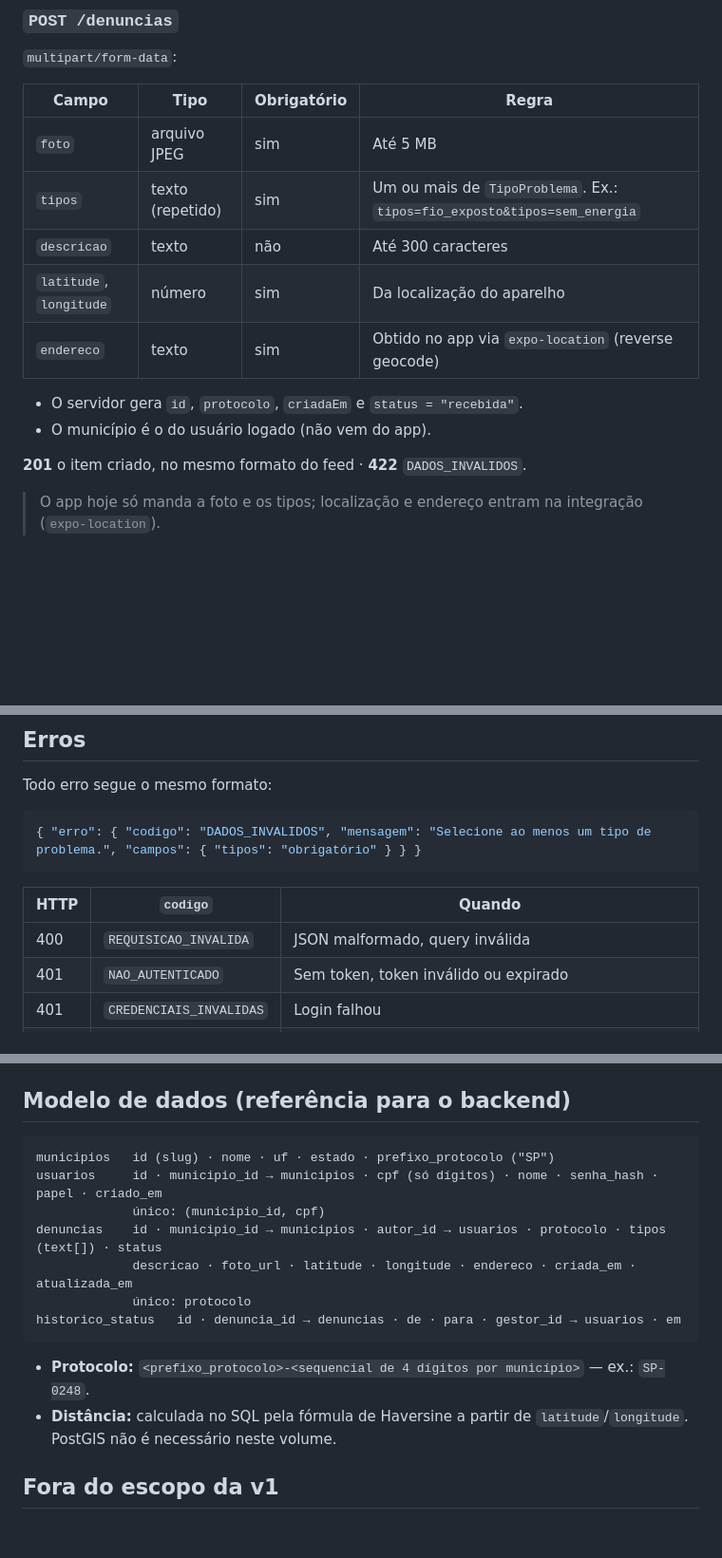
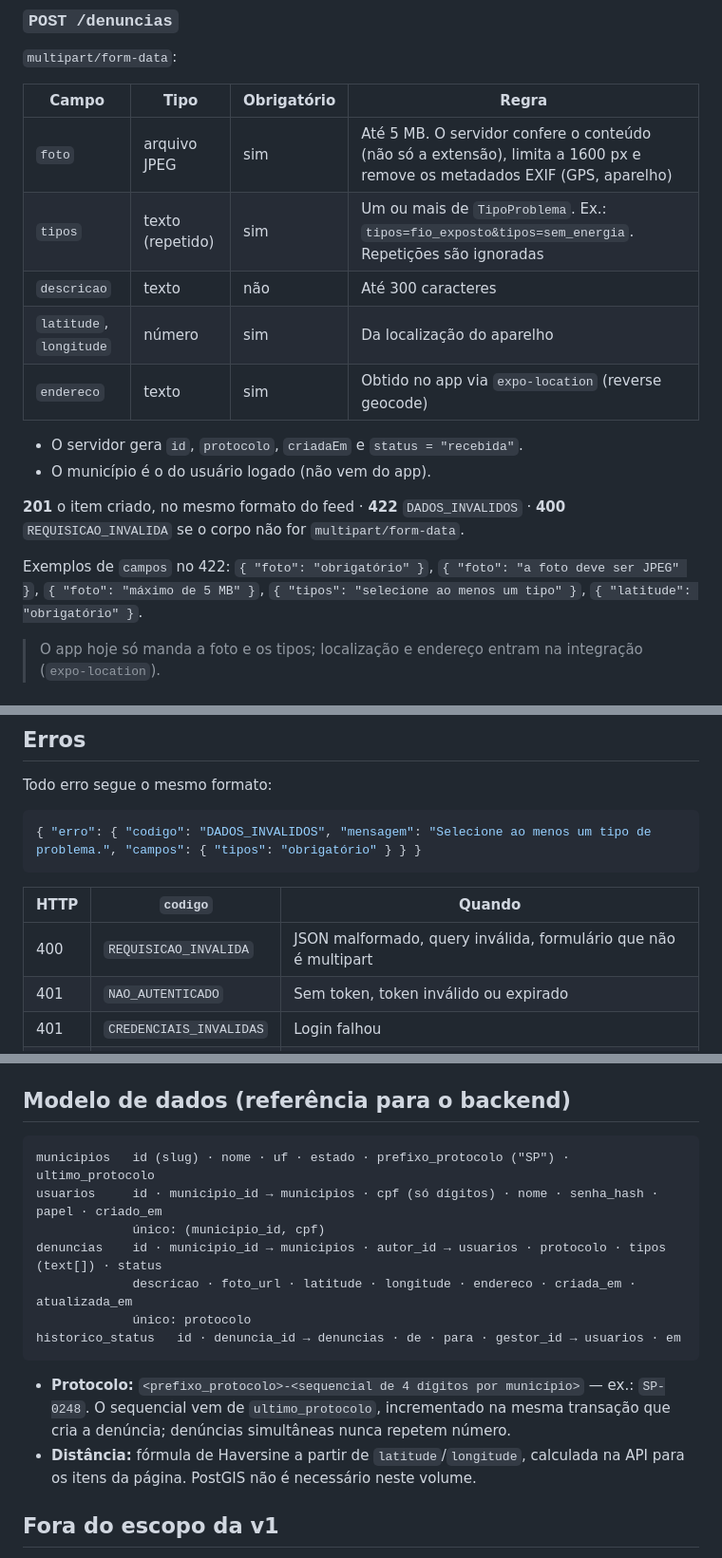
Before and after one commit to felipengr/SmartPost-frontend, a Markdown page: docs/API.md, 3 parts joined by grey strips. Shown at 95% size. Rendered like a GitHub page; blank space fills up the shorter version.

Commit message:
docs: regras do POST /denuncias e contador de protocolo
- foto: conteúdo conferido, redimensionada e sem EXIF; exemplos de 422
- 400 quando o corpo não é multipart
- modelo de dados: municipios.ultimo_protocolo gera o sequencial

Co-Authored-By: Claude Opus 5.5 <noreply@anthropic.com>

````diff
--- a/docs/API.md
+++ b/docs/API.md
@@ -161,8 +161,8 @@ Mesmo formato e paginação de `GET /denuncias`, filtrado pelo autor = usuário
 
 | Campo | Tipo | Obrigatório | Regra |
 |---|---|---|---|
-| `foto` | arquivo JPEG | sim | Até 5 MB |
-| `tipos` | texto (repetido) | sim | Um ou mais de `TipoProblema`. Ex.: `tipos=fio_exposto&tipos=sem_energia` |
+| `foto` | arquivo JPEG | sim | Até 5 MB. O servidor confere o conteúdo (não só a extensão), limita a 1600 px e remove os metadados EXIF (GPS, aparelho) |
+| `tipos` | texto (repetido) | sim | Um ou mais de `TipoProblema`. Ex.: `tipos=fio_exposto&tipos=sem_energia`. Repetições são ignoradas |
 | `descricao` | texto | não | Até 300 caracteres |
 | `latitude`, `longitude` | número | sim | Da localização do aparelho |
 | `endereco` | texto | sim | Obtido no app via `expo-location` (reverse geocode) |
@@ -170,7 +170,9 @@ Mesmo formato e paginação de `GET /denuncias`, filtrado pelo autor = usuário
 - O servidor gera `id`, `protocolo`, `criadaEm` e `status = "recebida"`.
 - O município é o do usuário logado (não vem do app).
 
-**201** o item criado, no mesmo formato do feed · **422** `DADOS_INVALIDOS`.
+**201** o item criado, no mesmo formato do feed · **422** `DADOS_INVALIDOS` · **400** `REQUISICAO_INVALIDA` se o corpo não for `multipart/form-data`.
+
+Exemplos de `campos` no 422: `{ "foto": "obrigatório" }`, `{ "foto": "a foto deve ser JPEG" }`, `{ "foto": "máximo de 5 MB" }`, `{ "tipos": "selecione ao menos um tipo" }`, `{ "latitude": "obrigatório" }`.
 
 > O app hoje só manda a foto e os tipos; localização e endereço entram na integração (`expo-location`).
 
@@ -226,7 +228,7 @@ Todo erro segue o mesmo formato:
 
 | HTTP | `codigo` | Quando |
 |---|---|---|
-| 400 | `REQUISICAO_INVALIDA` | JSON malformado, query inválida |
+| 400 | `REQUISICAO_INVALIDA` | JSON malformado, query inválida, formulário que não é multipart |
 | 401 | `NAO_AUTENTICADO` | Sem token, token inválido ou expirado |
 | 401 | `CREDENCIAIS_INVALIDAS` | Login falhou |
 | 403 | `SEM_PERMISSAO` | Papel ou município não permitem a ação |
@@ -241,7 +243,7 @@ Todo erro segue o mesmo formato:
 ## Modelo de dados (referência para o backend)
 
 ```
-municipios   id (slug) · nome · uf · estado · prefixo_protocolo ("SP")
+municipios   id (slug) · nome · uf · estado · prefixo_protocolo ("SP") · ultimo_protocolo
 usuarios     id · municipio_id → municipios · cpf (só dígitos) · nome · senha_hash · papel · criado_em
              único: (municipio_id, cpf)
 denuncias    id · municipio_id → municipios · autor_id → usuarios · protocolo · tipos (text[]) · status
@@ -250,8 +252,8 @@ denuncias    id · municipio_id → municipios · autor_id → usuarios · proto
 historico_status   id · denuncia_id → denuncias · de · para · gestor_id → usuarios · em
 ```
 
-- **Protocolo:** `<prefixo_protocolo>-<sequencial de 4 dígitos por município>` — ex.: `SP-0248`.
-- **Distância:** calculada no SQL pela fórmula de Haversine a partir de `latitude`/`longitude`. PostGIS não é necessário neste volume.
+- **Protocolo:** `<prefixo_protocolo>-<sequencial de 4 dígitos por município>` — ex.: `SP-0248`. O sequencial vem de `ultimo_protocolo`, incrementado na mesma transação que cria a denúncia; denúncias simultâneas nunca repetem número.
+- **Distância:** fórmula de Haversine a partir de `latitude`/`longitude`, calculada na API para os itens da página. PostGIS não é necessário neste volume.
 
 ## Fora do escopo da v1
 
````
